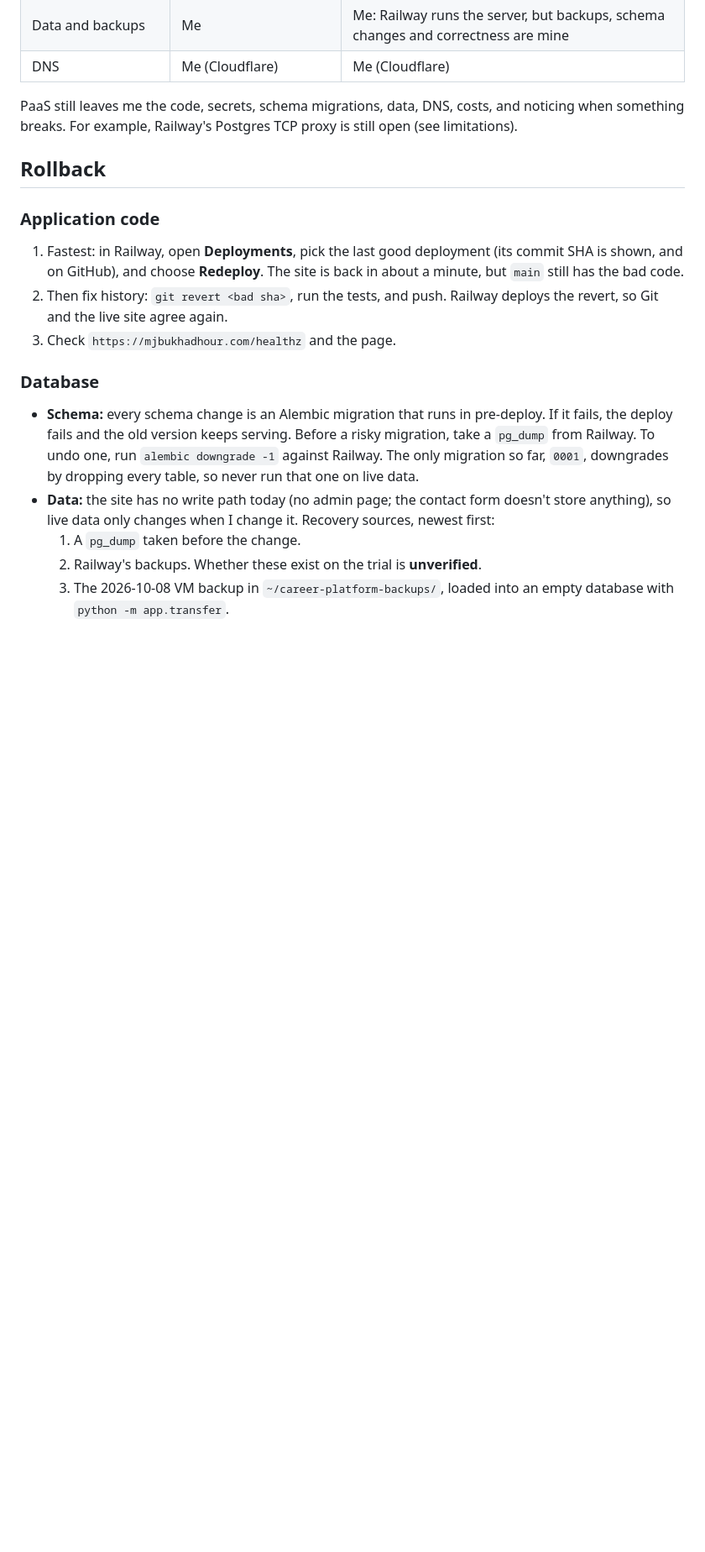
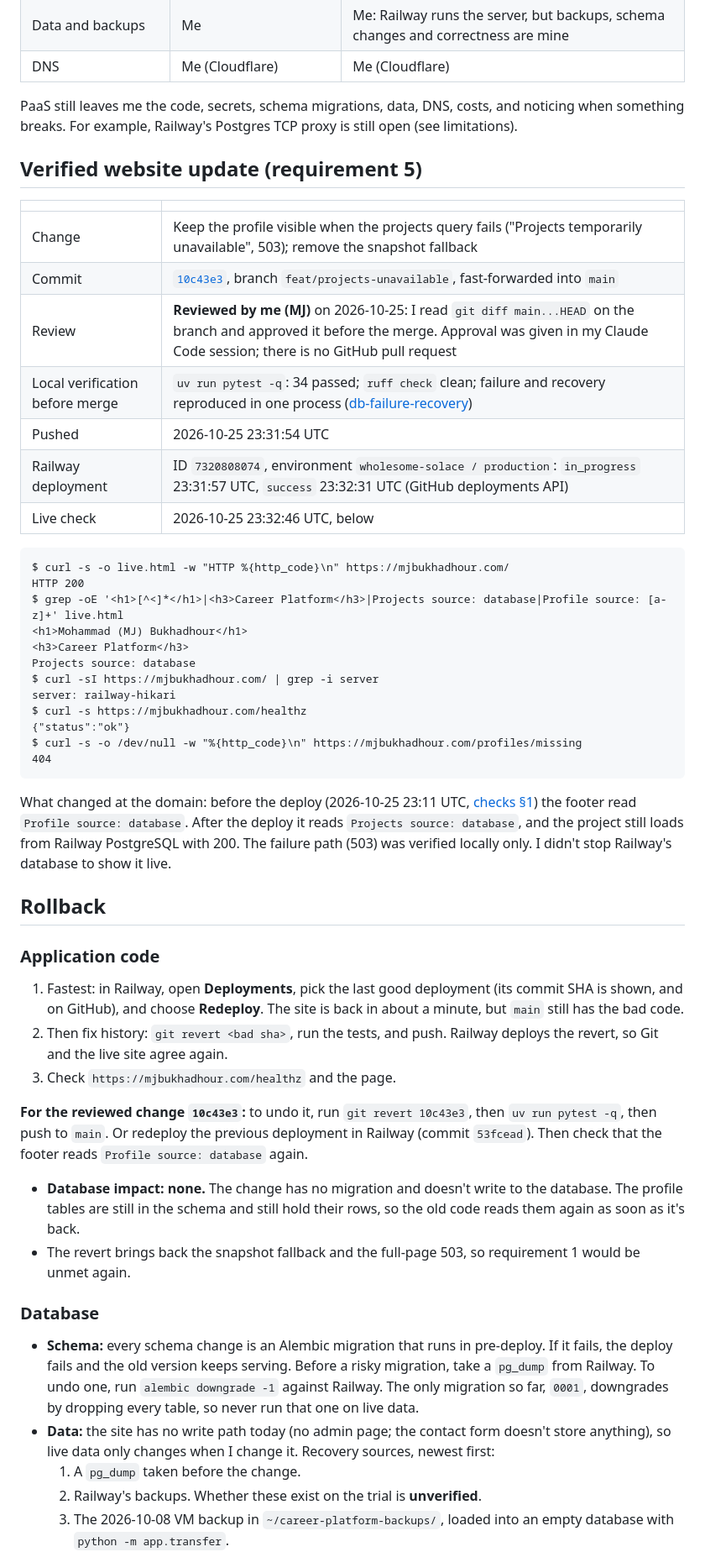
Before and after one commit to mbukhadh/career-platform, a Markdown page: README.md, the part around one of its changes. Shown at 84% size. GitHub-like rendering; blank space fills up the shorter version.

Commit message:
docs: record reviewed change 10c43e3, its Railway deployment and live check
Co-Authored-By: Claude Opus 5.5 <noreply@anthropic.com>

````diff
--- a/README.md
+++ b/README.md
@@ -262,6 +262,40 @@ PaaS still leaves me the code, secrets, schema migrations, data, DNS,
 costs, and noticing when something breaks. For example, Railway's Postgres
 TCP proxy is still open (see limitations).
 
+## Verified website update (requirement 5)
+
+| | |
+| --- | --- |
+| Change | Keep the profile visible when the projects query fails ("Projects temporarily unavailable", 503); remove the snapshot fallback |
+| Commit | [`10c43e3`](https://github.com/mbukhadh/career-platform/commit/10c43e3f3ebf077a41eb809541c5017497f72c15), branch `feat/projects-unavailable`, fast-forwarded into `main` |
+| Review | **Reviewed by me (MJ)** on 2026-10-25: I read `git diff main...HEAD` on the branch and approved it before the merge. Approval was given in my Claude Code session; there is no GitHub pull request |
+| Local verification before merge | `uv run pytest -q`: 34 passed; `ruff check` clean; failure and recovery reproduced in one process ([db-failure-recovery](docs/evidence/db-failure-recovery.md)) |
+| Pushed | 2026-10-25 23:31:54 UTC |
+| Railway deployment | ID `7320808074`, environment `wholesome-solace / production`: `in_progress` 23:31:57 UTC, `success` 23:32:31 UTC (GitHub deployments API) |
+| Live check | 2026-10-25 23:32:46 UTC, below |
+
+```text
+$ curl -s -o live.html -w "HTTP %{http_code}\n" https://mjbukhadhour.com/
+HTTP 200
+$ grep -oE '<h1>[^<]*</h1>|<h3>Career Platform</h3>|Projects source: database|Profile source: [a-z]+' live.html
+<h1>Mohammad (MJ) Bukhadhour</h1>
+<h3>Career Platform</h3>
+Projects source: database
+$ curl -sI https://mjbukhadhour.com/ | grep -i server
+server: railway-hikari
+$ curl -s https://mjbukhadhour.com/healthz
+{"status":"ok"}
+$ curl -s -o /dev/null -w "%{http_code}\n" https://mjbukhadhour.com/profiles/missing
+404
+```
+
+What changed at the domain: before the deploy (2026-10-25 23:11 UTC,
+[checks §1](docs/evidence/project-1-checks-2026-10-25.md#live-page-reads-the-database))
+the footer read `Profile source: database`. After the deploy it reads
+`Projects source: database`, and the project still loads from Railway
+PostgreSQL with 200. The failure path (503) was verified locally only. I
+didn't stop Railway's database to show it live.
+
 ## Rollback
 
 ### Application code
@@ -272,6 +306,16 @@ TCP proxy is still open (see limitations).
 2. Then fix history: `git revert <bad sha>`, run the tests, and push. Railway
    deploys the revert, so Git and the live site agree again.
 3. Check `https://mjbukhadhour.com/healthz` and the page.
+
+**For the reviewed change `10c43e3`:** to undo it, run `git revert 10c43e3`,
+then `uv run pytest -q`, then push to `main`. Or redeploy the previous
+deployment in Railway (commit `53fcead`). Then check that the footer reads
+`Profile source: database` again.
+- **Database impact: none.** The change has no migration and doesn't write
+  to the database. The profile tables are still in the schema and still hold
+  their rows, so the old code reads them again as soon as it's back.
+- The revert brings back the snapshot fallback and the full-page 503, so
+  requirement 1 would be unmet again.
 
 ### Database
 
````
Also changed, not shown: other parts of README.md (+1 -1 lines), docs/project-1-submission.md (+5 -4 lines).
